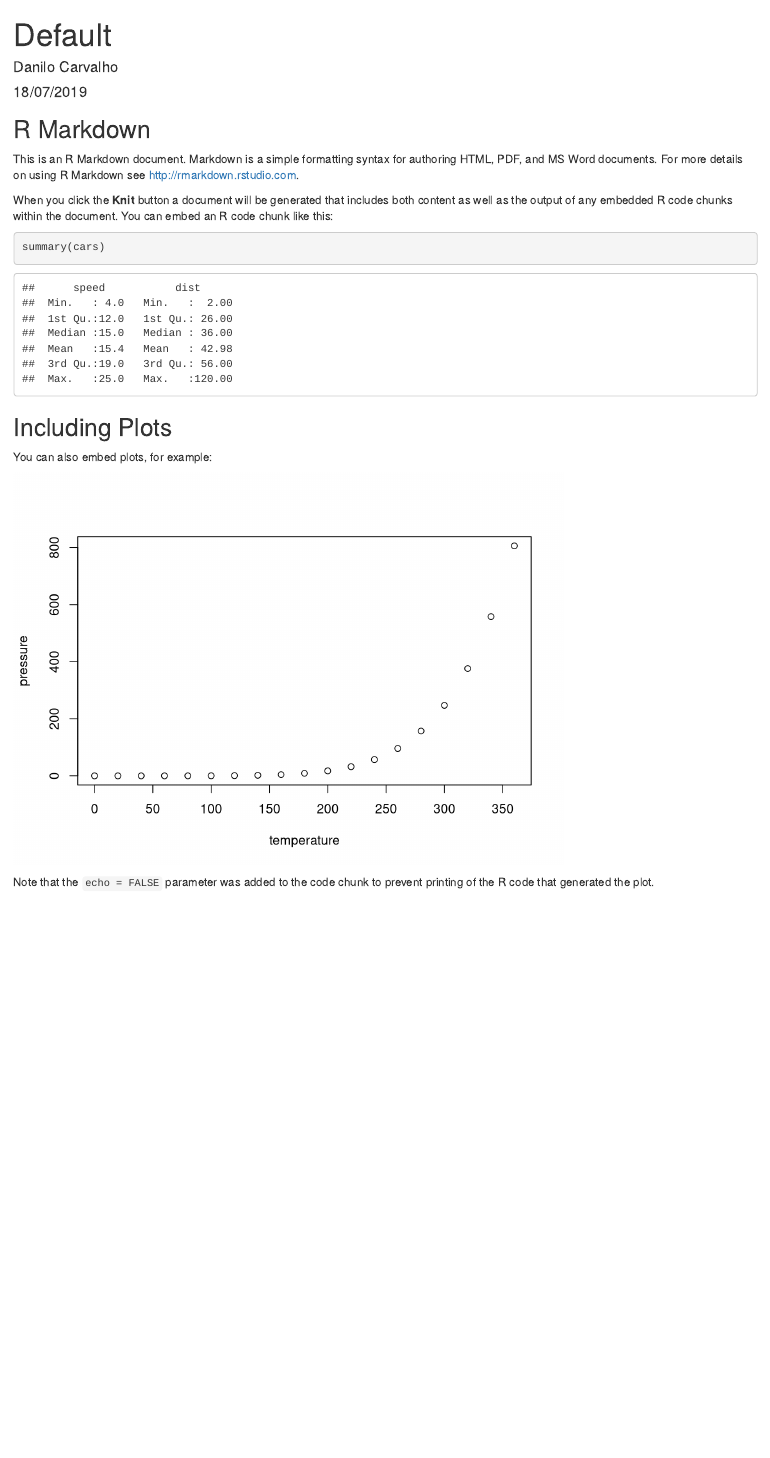
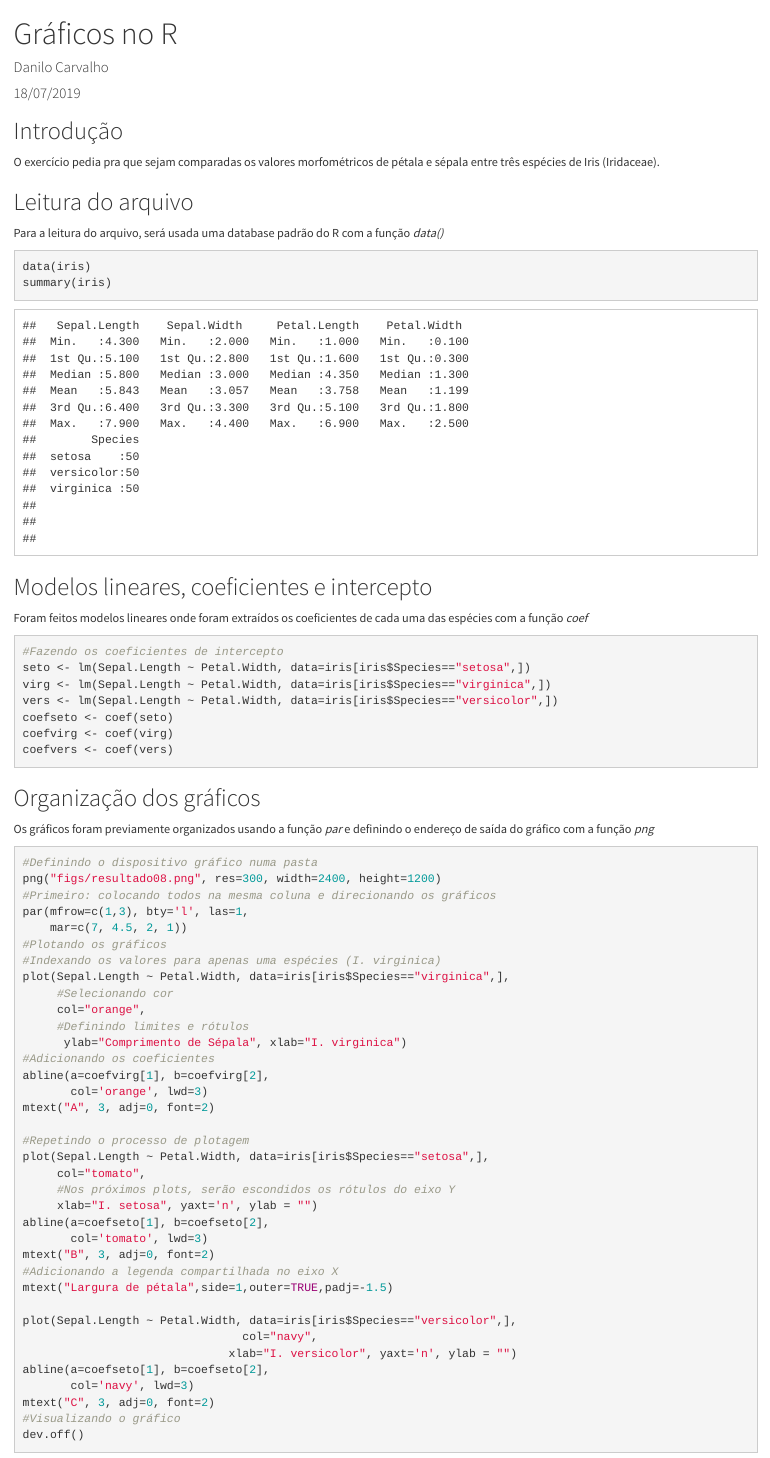
Before and after one commit to oakdanilo/DisciplinaR, an R Markdown document (docs/20190718 doc.Rmd): the page in a window 1100 px wide, from its top. Rendered offline with R 4.5, knitr and Pandoc, with nearby package versions.

Commit message:
20190718 RCommander

````diff
--- a/docs/20190718 doc.Rmd
+++ b/docs/20190718 doc.Rmd
@@ -1,30 +1,80 @@
 ---
-title: "Default"
+title: "Gráficos no R"
 author: "Danilo Carvalho"
 date: "18/07/2019"
-output: html_document
+output:
+  html_document:
+      theme: cosmo
 ---
 
 ```{r setup, include=FALSE}
 knitr::opts_chunk$set(echo = TRUE)
 ```
 
-## R Markdown
+## Introdução
+O exercício pedia pra que sejam comparadas os valores morfométricos de pétala e sépala entre três espécies de Iris (Iridaceae).
 
-This is an R Markdown document. Markdown is a simple formatting syntax for authoring HTML, PDF, and MS Word documents. For more details on using R Markdown see <http://rmarkdown.rstudio.com>.
 
-When you click the **Knit** button a document will be generated that includes both content as well as the output of any embedded R code chunks within the document. You can embed an R code chunk like this:
+## Leitura do arquivo
+Para a leitura do arquivo, será usada uma database padrão do R com a função *data()*
 
-```{r cars}
-summary(cars)
+
+```{r, echo=TRUE, eval=T}
+data(iris)
+summary(iris)
 ```
 
-## Including Plots
+## Modelos lineares, coeficientes e intercepto
+Foram feitos modelos lineares onde foram extraídos os coeficientes de cada uma das espécies com a função *coef*
 
-You can also embed plots, for example:
+```{r, echo=TRUE, eval=T}
+#Fazendo os coeficientes de intercepto
+seto <- lm(Sepal.Length ~ Petal.Width, data=iris[iris$Species=="setosa",])
+virg <- lm(Sepal.Length ~ Petal.Width, data=iris[iris$Species=="virginica",])
+vers <- lm(Sepal.Length ~ Petal.Width, data=iris[iris$Species=="versicolor",])
+coefseto <- coef(seto)
+coefvirg <- coef(virg)
+coefvers <- coef(vers)
 
-```{r pressure, echo=FALSE}
-plot(pressure)
 ```
 
-Note that the `echo = FALSE` parameter was added to the code chunk to prevent printing of the R code that generated the plot.
+## Organização dos gráficos
+Os gráficos foram previamente organizados usando a função *par* e definindo o endereço de saída do gráfico com a função *png*
+
+```{r, echo=TRUE, eval=T}
+#Definindo o dispositivo gráfico numa pasta
+png("figs/resultado08.png", res=300, width=2400, height=1200)
+#Primeiro: colocando todos na mesma coluna e direcionando os gráficos
+par(mfrow=c(1,3), bty='l', las=1,
+    mar=c(7, 4.5, 2, 1))
+#Plotando os gráficos
+#Indexando os valores para apenas uma espécies (I. virginica)
+plot(Sepal.Length ~ Petal.Width, data=iris[iris$Species=="virginica",],
+     #Selecionando cor
+     col="orange",
+     #Definindo limites e rótulos
+      ylab="Comprimento de Sépala", xlab="I. virginica")
+#Adicionando os coeficientes
+abline(a=coefvirg[1], b=coefvirg[2],
+       col='orange', lwd=3)
+mtext("A", 3, adj=0, font=2)
+
+#Repetindo o processo de plotagem
+plot(Sepal.Length ~ Petal.Width, data=iris[iris$Species=="setosa",],
+     col="tomato",
+     #Nos próximos plots, serão escondidos os rótulos do eixo Y
+     xlab="I. setosa", yaxt='n', ylab = "")
+abline(a=coefseto[1], b=coefseto[2],
+       col='tomato', lwd=3)
+mtext("B", 3, adj=0, font=2)
+#Adicionando a legenda compartilhada no eixo X
+mtext("Largura de pétala",side=1,outer=TRUE,padj=-1.5)
+
+plot(Sepal.Length ~ Petal.Width, data=iris[iris$Species=="versicolor",],
+                                col="navy",
+                              xlab="I. versicolor", yaxt='n', ylab = "")
+abline(a=coefseto[1], b=coefseto[2],
+       col='navy', lwd=3)
+mtext("C", 3, adj=0, font=2)
+#Visualizando o gráfico
+dev.off()
````
Also changed, not shown: Figs/fig01.jpg (added), Figs/resultado08.png (added), docs/20190718 doc.Rmd (6 more changed lines).
